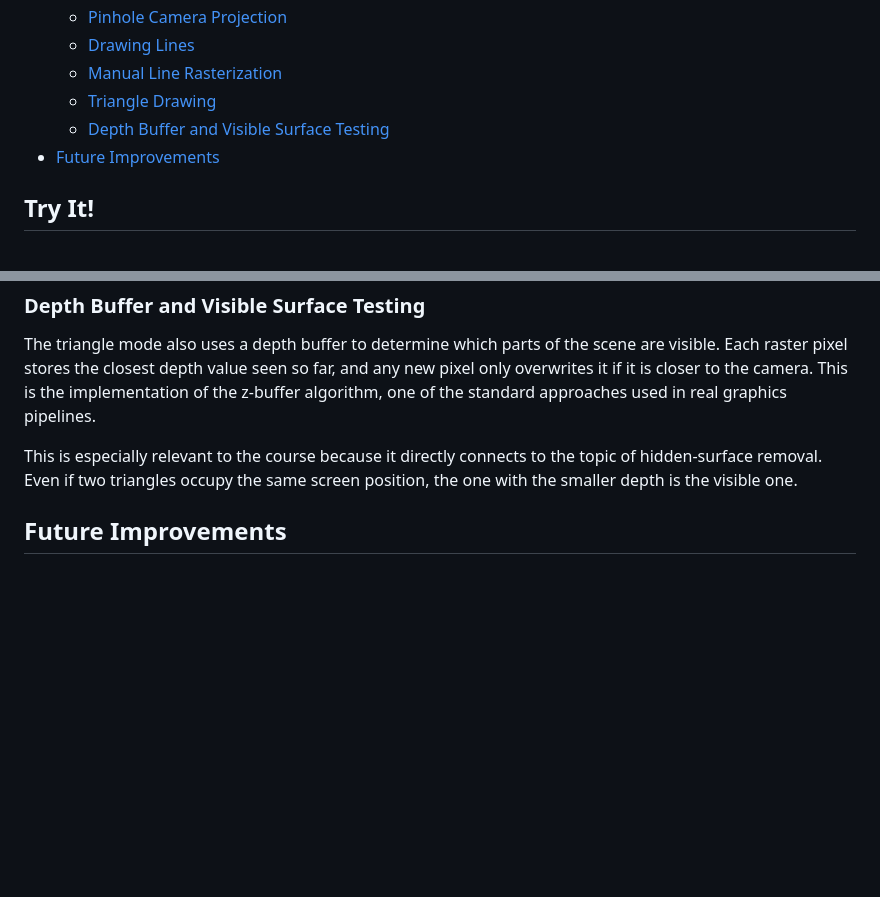
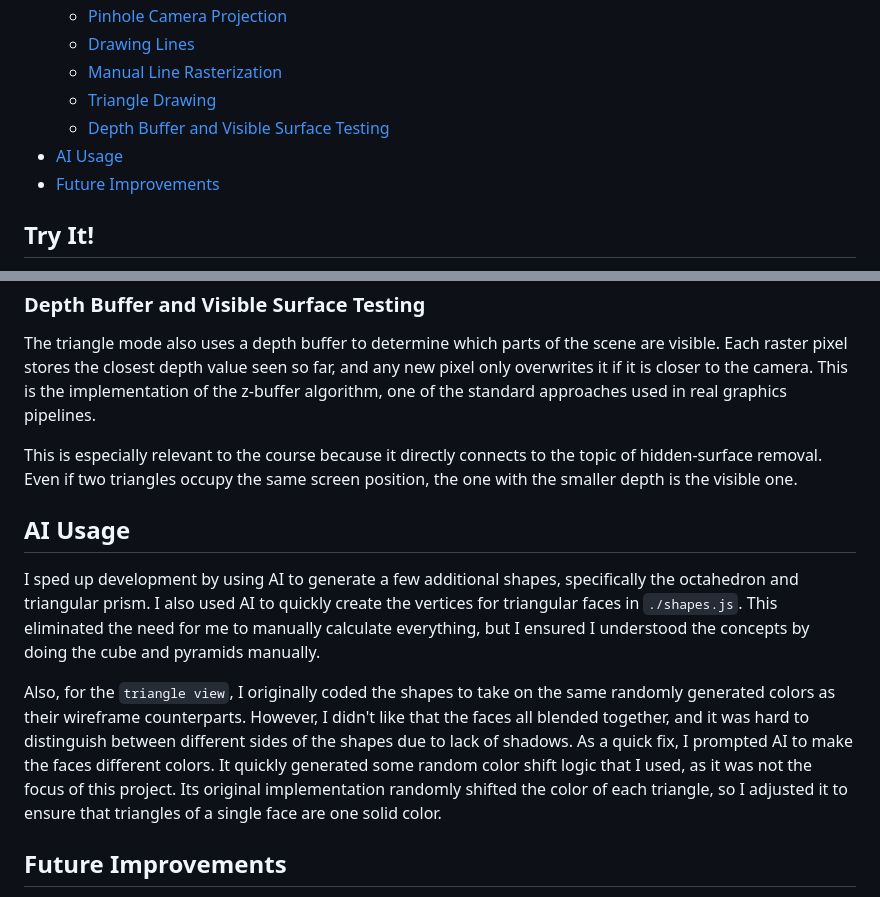
Before and after one commit to DanielBrill20/cs5160-pinhole-rasterizer, a Markdown page: README.md, 2 parts joined by grey strips. Rendered like a GitHub page; blank space fills up the shorter version.

Commit message:
AI Usage section

```diff
--- a/README.md
+++ b/README.md
@@ -22,6 +22,7 @@ This repo was built for Project 1 of CS 5160, Computer Graphics. It features an
   - [Manual Line Rasterization](#manual-line-rasterization)
   - [Triangle Drawing](#triangle-drawing)
   - [Depth Buffer and Visible Surface Testing](#depth-buffer-and-visible-surface-testing)
+- [AI Usage](#ai-usage)
 - [Future Improvements](#future-improvements)
 
 ## Try It!
@@ -87,6 +88,12 @@ The triangle mode also uses a depth buffer to determine which parts of the scene
 
 This is especially relevant to the course because it directly connects to the topic of hidden-surface removal. Even if two triangles occupy the same screen position, the one with the smaller depth is the visible one.
 
+## AI Usage
+
+I sped up development by using AI to generate a few additional shapes, specifically the octahedron and triangular prism. I also used AI to quickly create the vertices for triangular faces in `./shapes.js`. This eliminated the need for me to manually calculate everything, but I ensured I understood the concepts by doing the cube and pyramids manually.
+
+Also, for the `triangle view`, I originally coded the shapes to take on the same randomly generated colors as their wireframe counterparts. However, I didn't like that the faces all blended together, and it was hard to distinguish between different sides of the shapes due to lack of shadows. As a quick fix, I prompted AI to make the faces different colors. It quickly generated some random color shift logic that I used, as it was not the focus of this project. Its original implementation randomly shifted the color of each triangle, so I adjusted it to ensure that triangles of a single face are one solid color.
+
 ## Future Improvements
 
 This project is a solid foundation, but there are a few ways I would improve it next. I would start by adding more advanced scene geometry so the models are less abstract and more visually interesting. I would also like to improve the lighting model so the shapes have more depth and realism rather than flat colors alone.
```
